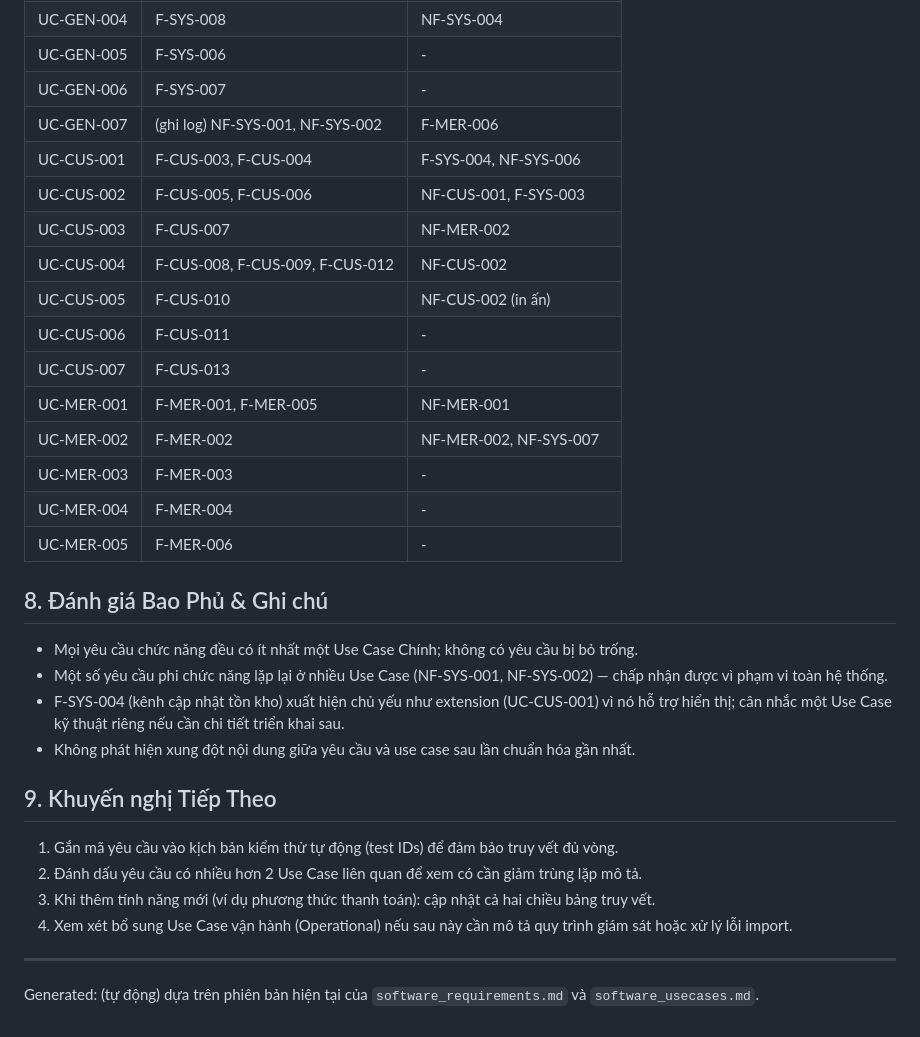
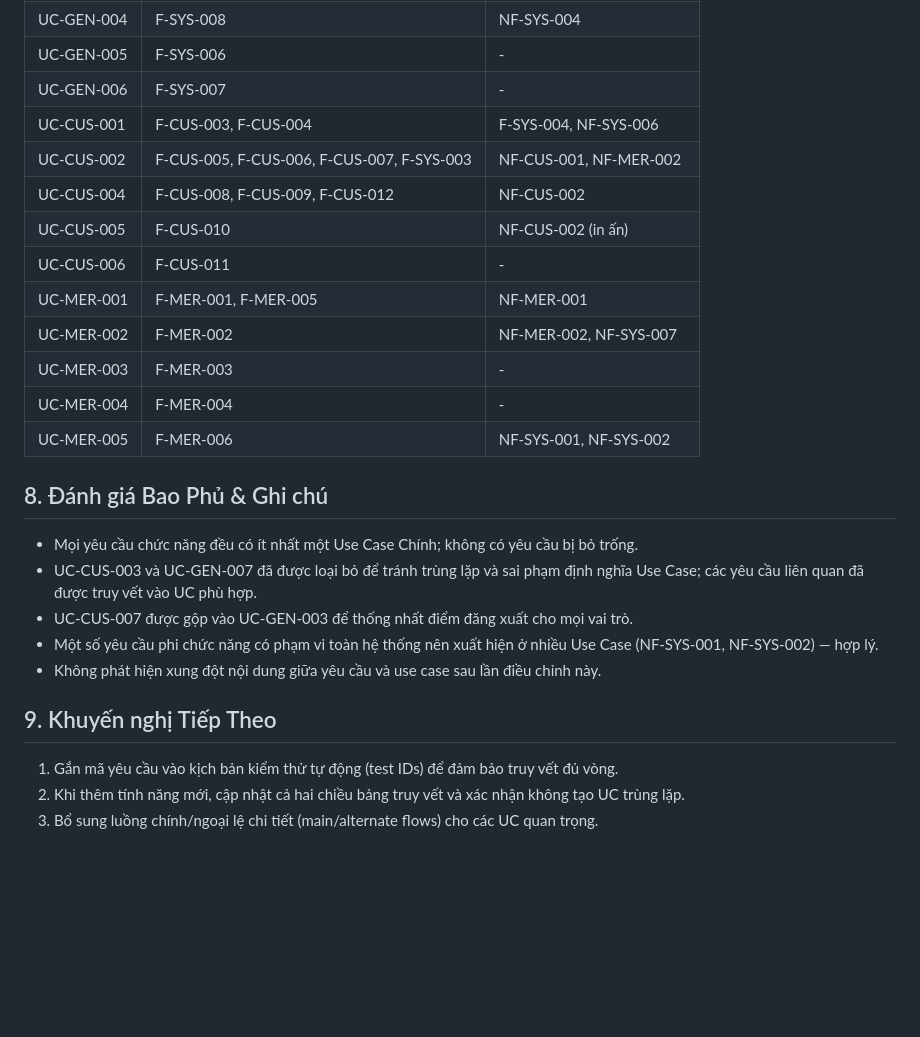
Before and after one commit to KhoaNguyen01004/QuanLyBanHang, a Markdown page: software_traceability.md, the part around one of its changes. Rendered like a GitHub page; blank space fills up the shorter version.

```diff
--- a/software_traceability.md
+++ b/software_traceability.md
@@ -71,31 +71,25 @@ Tài liệu này liên kết các Yêu Cầu (Requirements) với các Use Case
 | UC-GEN-004 | F-SYS-008                        | NF-SYS-004                  |
 | UC-GEN-005 | F-SYS-006                        | -                           |
 | UC-GEN-006 | F-SYS-007                        | -                           |
-| UC-GEN-007 | (ghi log) NF-SYS-001, NF-SYS-002 | F-MER-006                   |
 | UC-CUS-001 | F-CUS-003, F-CUS-004             | F-SYS-004, NF-SYS-006       |
-| UC-CUS-002 | F-CUS-005, F-CUS-006             | NF-CUS-001, F-SYS-003       |
-| UC-CUS-003 | F-CUS-007                        | NF-MER-002                  |
+| UC-CUS-002 | F-CUS-005, F-CUS-006, F-CUS-007, F-SYS-003 | NF-CUS-001, NF-MER-002     |
 | UC-CUS-004 | F-CUS-008, F-CUS-009, F-CUS-012  | NF-CUS-002                  |
 | UC-CUS-005 | F-CUS-010                        | NF-CUS-002 (in ấn)          |
 | UC-CUS-006 | F-CUS-011                        | -                           |
-| UC-CUS-007 | F-CUS-013                        | -                           |
 | UC-MER-001 | F-MER-001, F-MER-005             | NF-MER-001                  |
 | UC-MER-002 | F-MER-002                        | NF-MER-002, NF-SYS-007      |
 | UC-MER-003 | F-MER-003                        | -                           |
 | UC-MER-004 | F-MER-004                        | -                           |
-| UC-MER-005 | F-MER-006                        | -                           |
+| UC-MER-005 | F-MER-006                        | NF-SYS-001, NF-SYS-002      |
 
 ## 8. Đánh giá Bao Phủ & Ghi chú
 - Mọi yêu cầu chức năng đều có ít nhất một Use Case Chính; không có yêu cầu bị bỏ trống.
-- Một số yêu cầu phi chức năng lặp lại ở nhiều Use Case (NF-SYS-001, NF-SYS-002) — chấp nhận được vì phạm vi toàn hệ thống.
-- F-SYS-004 (kênh cập nhật tồn kho) xuất hiện chủ yếu như extension (UC-CUS-001) vì nó hỗ trợ hiển thị; cân nhắc một Use Case kỹ thuật riêng nếu cần chi tiết triển khai sau.
-- Không phát hiện xung đột nội dung giữa yêu cầu và use case sau lần chuẩn hóa gần nhất.
+- UC-CUS-003 và UC-GEN-007 đã được loại bỏ để tránh trùng lặp và sai phạm định nghĩa Use Case; các yêu cầu liên quan đã được truy vết vào UC phù hợp.
+- UC-CUS-007 được gộp vào UC-GEN-003 để thống nhất điểm đăng xuất cho mọi vai trò.
+- Một số yêu cầu phi chức năng có phạm vi toàn hệ thống nên xuất hiện ở nhiều Use Case (NF-SYS-001, NF-SYS-002) — hợp lý.
+- Không phát hiện xung đột nội dung giữa yêu cầu và use case sau lần điều chỉnh này.
 
 ## 9. Khuyến nghị Tiếp Theo
 1. Gắn mã yêu cầu vào kịch bản kiểm thử tự động (test IDs) để đảm bảo truy vết đủ vòng.
-2. Đánh dấu yêu cầu có nhiều hơn 2 Use Case liên quan để xem có cần giảm trùng lặp mô tả.
-3. Khi thêm tính năng mới (ví dụ phương thức thanh toán): cập nhật cả hai chiều bảng truy vết.
-4. Xem xét bổ sung Use Case vận hành (Operational) nếu sau này cần mô tả quy trình giám sát hoặc xử lý lỗi import.
-
----
-Generated: (tự động) dựa trên phiên bản hiện tại của `software_requirements.md` và `software_usecases.md`.
+2. Khi thêm tính năng mới, cập nhật cả hai chiều bảng truy vết và xác nhận không tạo UC trùng lặp.
+3. Bổ sung luồng chính/ngoại lệ chi tiết (main/alternate flows) cho các UC quan trọng.
```
Also changed, not shown: other parts of software_traceability.md (+9 -9 lines), software_requirements.md (+20 -17 lines), software_usecases.md (+30 -33 lines).
